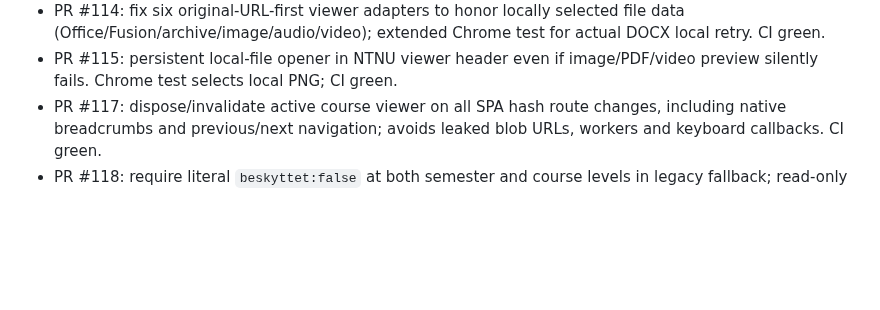
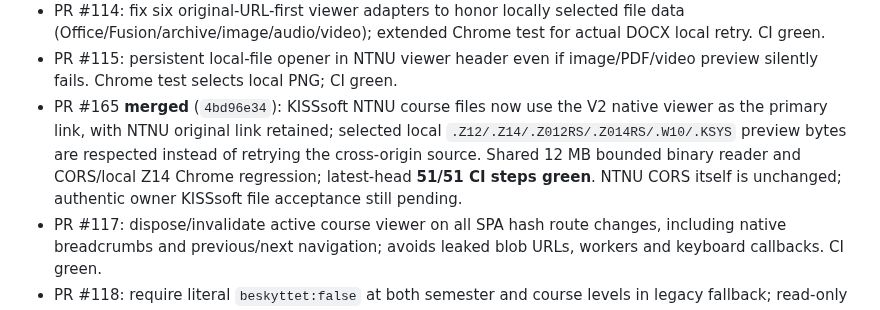
Before and after one commit to TorMT/FolkNettside-v2, a Markdown page: docs/ACTIVE_WORK_HANDOFF.md, the part around one of its changes. GitHub-like rendering; blank space fills up the shorter version.

Commit message:
docs: record merged KISSsoft course viewer repair in V2 handoff

```diff
--- a/docs/ACTIVE_WORK_HANDOFF.md
+++ b/docs/ACTIVE_WORK_HANDOFF.md
@@ -34,6 +34,7 @@ Continue finishing **all existing V2 capabilities**, incrementally. **One indepe
 - PR #113: downloadable-file fallback for CORS-blocked public NTNU viewers, with local-only browser `blob:` preview, filename/type/size constraints, cleanup and real Chrome regression. CI green; not a CORS/server fix.
 - PR #114: fix six original-URL-first viewer adapters to honor locally selected file data (Office/Fusion/archive/image/audio/video); extended Chrome test for actual DOCX local retry. CI green.
 - PR #115: persistent local-file opener in NTNU viewer header even if image/PDF/video preview silently fails. Chrome test selects local PNG; CI green.
+- PR #165 **merged** (`4bd96e34`): KISSsoft NTNU course files now use the V2 native viewer as the primary link, with NTNU original link retained; selected local `.Z12/.Z14/.Z012RS/.Z014RS/.W10/.KSYS` preview bytes are respected instead of retrying the cross-origin source. Shared 12 MB bounded binary reader and CORS/local Z14 Chrome regression; latest-head **51/51 CI steps green**. NTNU CORS itself is unchanged; authentic owner KISSsoft file acceptance still pending.
 - PR #117: dispose/invalidate active course viewer on all SPA hash route changes, including native breadcrumbs and previous/next navigation; avoids leaked blob URLs, workers and keyboard callbacks. CI green.
 - PR #118: require literal `beskyttet:false` at both semester and course levels in legacy fallback; read-only audit excludes unknown statuses. Full Node/Chrome/mobile CI green.
 - PR #130: byte-bounded (4 MB) streaming UTF-8 fetch of same-origin public NTNU JSON indexes, regardless of missing/inaccurate Content-Length; abort oversized/malformed streams. Node regression and full Chrome/mobile CI green. Public NTNU root + S5 index fetched read-only; full individual-file/browser acceptance still open.
```
Also changed, not shown: other parts of docs/ACTIVE_WORK_HANDOFF.md (+1 -1 lines).
